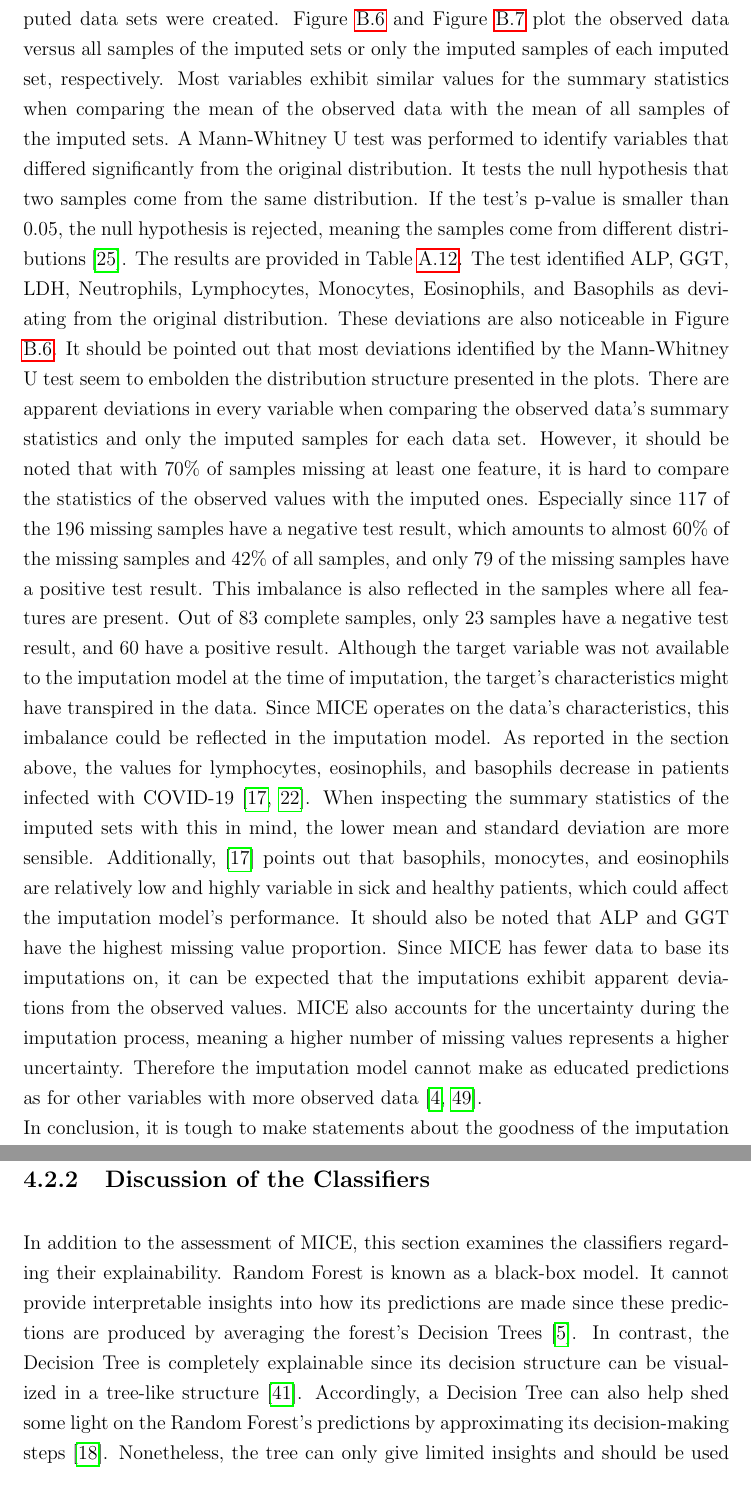
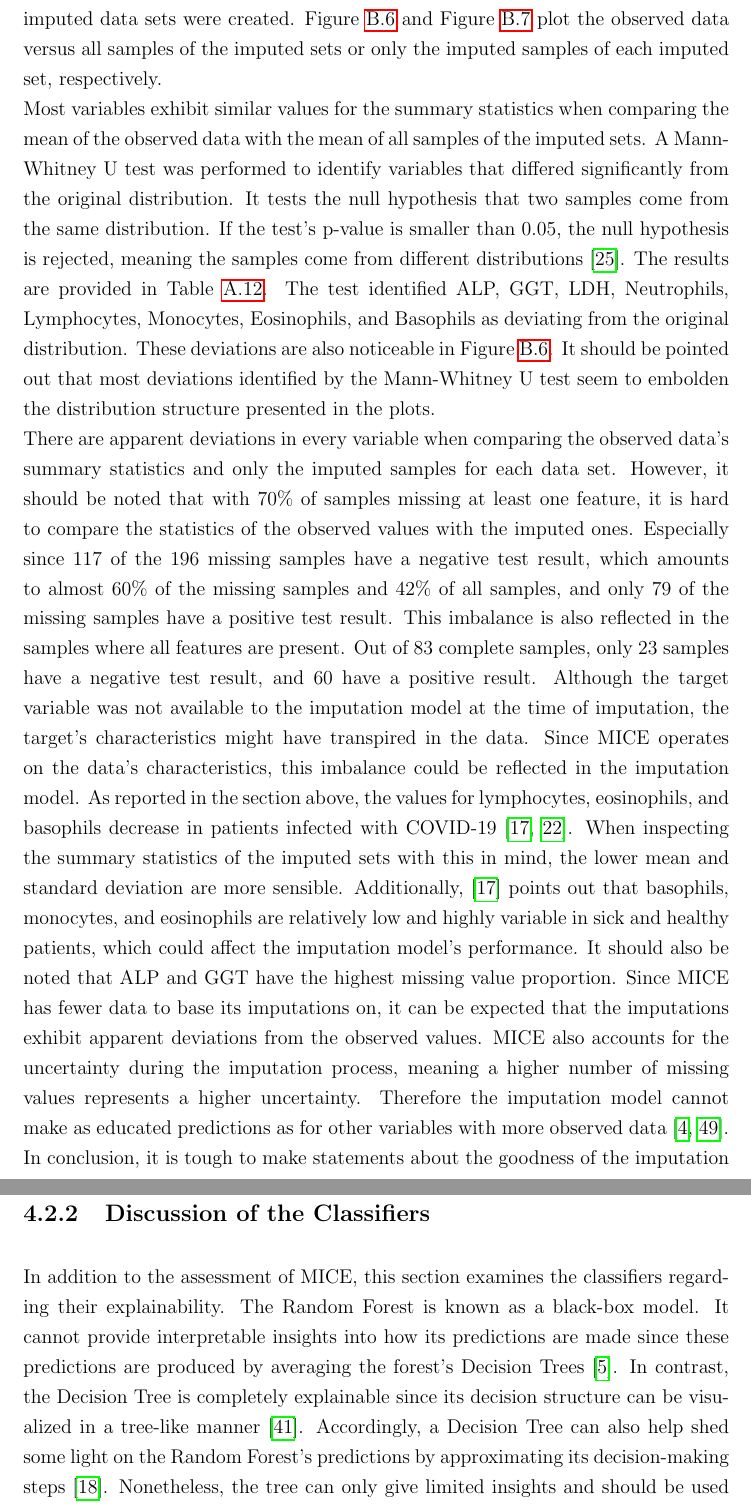
Before and after one commit to lschiesser/bachelor_thesis, a LaTeX thesis (main.tex, which reads chapters/chapter04.tex): two parts of pages 29 and 31 of 55, joined at a grey line, cut so that both start at the same text. Compiled offline with pdfLaTeX.

Commit message:
minor changes

```diff
--- a/chapters/chapter04.tex
+++ b/chapters/chapter04.tex
@@ -164,10 +164,11 @@ datasets, while Table \ref{tab:masked_imputed} only includes samples with
 imputed values. Additionally, kernel density plots comparing the observed and
 imputed data sets were created. Figure \ref{fig:imputed} and Figure
 \ref{fig:imputed-only} plot the observed data versus all samples of the imputed
-sets or only the imputed samples of each imputed set, respectively.  Most
-variables exhibit similar values for the summary statistics when comparing the
-mean of the observed data with the mean of all samples of the imputed sets. A
-Mann-Whitney U test was performed to identify variables that differed
+sets or only the imputed samples of each imputed set, respectively.
+\\
+Most variables exhibit similar values for the summary statistics when comparing
+the mean of the observed data with the mean of all samples of the imputed sets.
+A Mann-Whitney U test was performed to identify variables that differed
 significantly from the original distribution. It tests the null hypothesis that
 two samples come from the same distribution. If the test's p-value is smaller
 than 0.05, the null hypothesis is rejected, meaning the samples come from
@@ -177,7 +178,9 @@ Lymphocytes, Monocytes, Eosinophils, and Basophils as deviating from the
 original distribution. These deviations are also noticeable in Figure
 \ref{fig:imputed}. It should be pointed out that most deviations identified by
 the Mann-Whitney U test seem to embolden the distribution structure presented in
-the plots. There are apparent deviations in every variable when comparing the
+the plots.
+\\
+There are apparent deviations in every variable when comparing the
 observed data's summary statistics and only the imputed samples for each data
 set. However, it should be noted that with 70\% of samples missing at least one
 feature, it is hard to compare the statistics of the observed values with the
@@ -271,11 +274,3 @@ characteristics of the variables and their relations are recognizable.
 \label{sec:classifiers}
 In addition to the assessment of MICE, this section examines the classifiers
 regarding their explainability.
-Random Forest is known as a black-box model. It cannot provide interpretable
-insights into how its predictions are made since these predictions are produced
-by averaging the forest’s Decision Trees \cite{RN163}. In contrast, the Decision
-Tree is completely explainable since its decision structure can be visualized in
-a tree-like structure \cite{RN171}. Accordingly, a Decision Tree can also help
-shed some light on the Random Forest’s predictions by approximating its
-decision-making steps \cite{RN210}. Nonetheless, the tree can only give limited
-insights and should be used in combination with feature importance plots. The
@@ -289 +277,8 @@ be interpreted in the model’s context since they depend on all other features
-\cite{RN174}.
+The Random Forest is known as a black-box model. It cannot provide
+interpretable insights into how its predictions are made since these
+predictions are produced by averaging the forest’s Decision Trees \cite{RN163}.
+In contrast, the Decision Tree is completely explainable since its decision
+structure can be visualized in a tree-like manner \cite{RN171}. Accordingly, a
+Decision Tree can also help shed some light on the Random Forest’s predictions
+by approximating its decision-making steps \cite{RN210}. Nonetheless, the tree
+can only give limited insights and should be used in combination with feature
```
Also changed, not shown: main.pdf, chapters/chapter04.tex (17 more changed lines).
